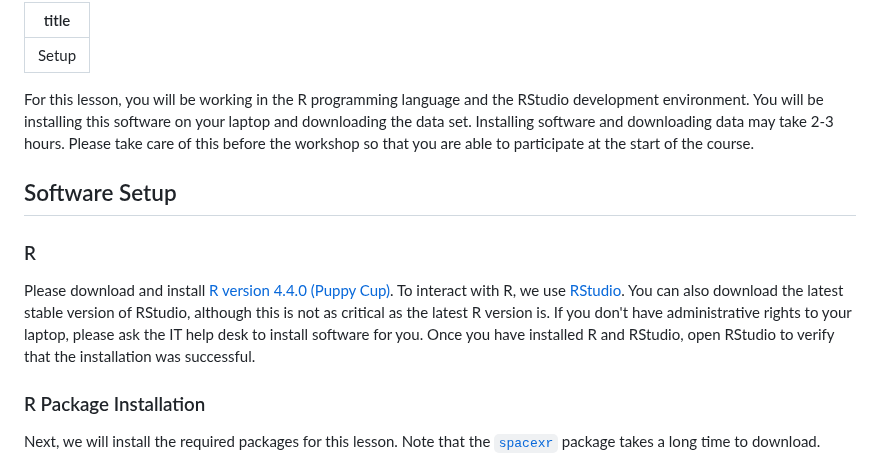
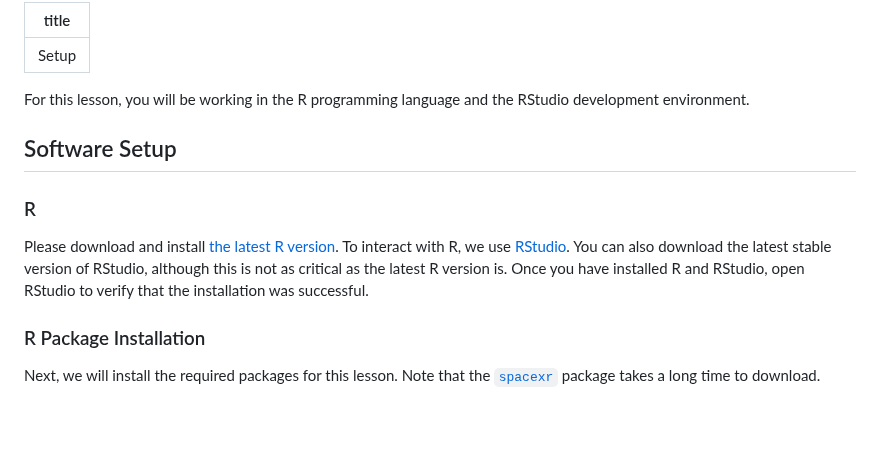
Before and after one commit to smcclatchy/spatial-transcriptomics, a Markdown page: learners/setup.md, the part around the change. Rendered like a GitHub page; blank space fills up the shorter version.

Commit message:
remove R version

```diff
--- a/learners/setup.md
+++ b/learners/setup.md
@@ -2,22 +2,17 @@
 title: Setup
 ---
 For this lesson, you will be working in the R programming language and the
-RStudio development environment. You will be installing this software on your
-laptop and downloading the data set. Installing software and downloading data
-may take 2-3 hours. Please take care of this before the workshop so that you are
-able to participate at the start of the course.
+RStudio development environment.
 
 ## Software Setup
 
 ### R
 
-Please download and install [R version 4.4.0 (Puppy Cup)](https://cran.r-project.org/).
+Please download and install [the latest R version](https://cran.r-project.org/).
 To interact with R, we use [RStudio](https://posit.co/download/rstudio-desktop/).
 You can also download the latest stable version of RStudio, although this is not
-as critical as the latest R version is. If you don't have administrative rights
-to your laptop, please ask the IT help desk to install software for you. Once
-you have installed R and RStudio, open RStudio to verify that the installation
-was successful.
+as critical as the latest R version is. Once you have installed R and RStudio,
+open RStudio to verify that the installation was successful.
 
 ### R Package Installation
 
```
